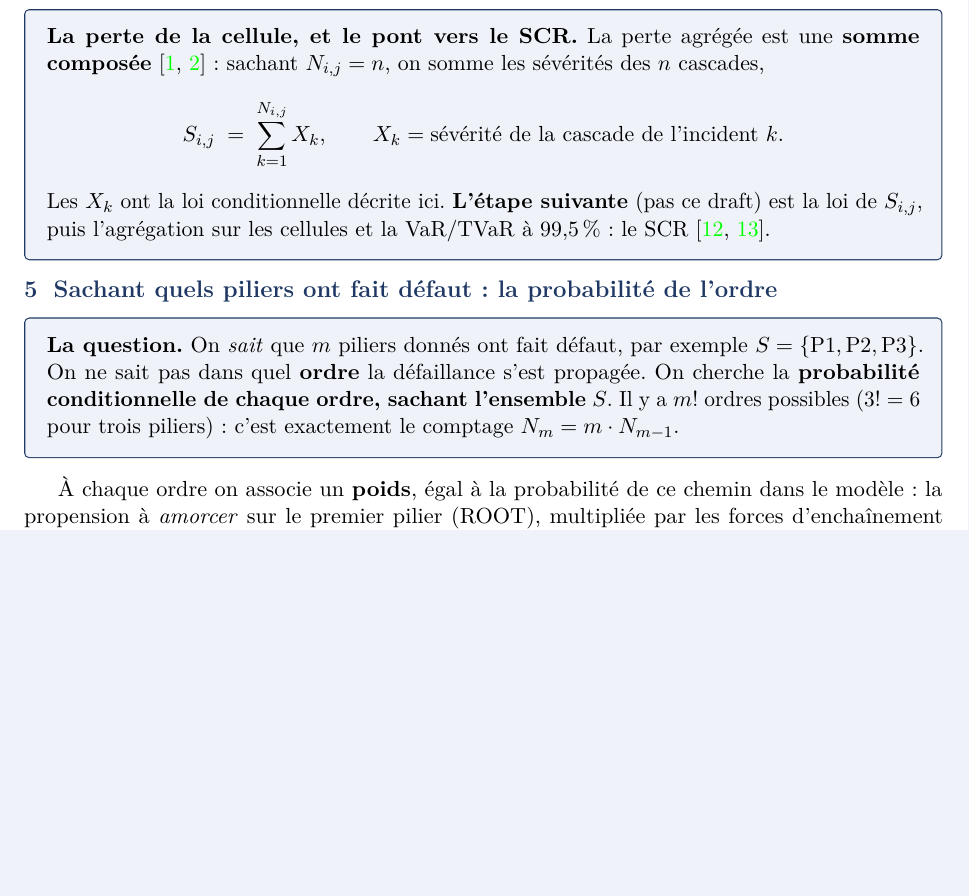
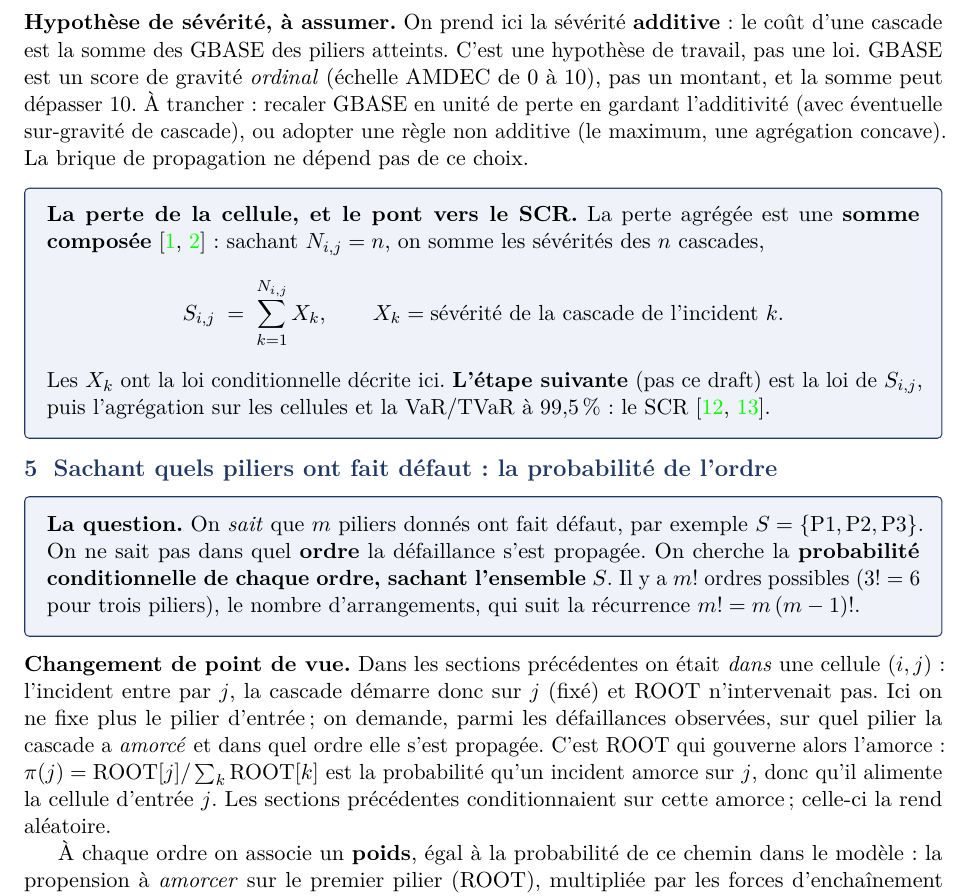
Before and after one commit to kelian19/M-moire-, a LaTeX document (exploratory/cascade_qualitative/draft_probas_conditionnelles.tex): part of page 3 of 6, cut at the place of the change, the shorter picture padded with empty space. Compiled offline with pdfLaTeX.

Commit message:
Draft probas conditionnelles : reconcilie l'amorce, assume la severite, corrige la notation
Trois points de l'audit sur ce fichier :

1. Amorce. Ajoute un paragraphe Changement de point de vue : ROOT gouverne
   le pilier d'amorce (dans quelle cellule tombe l'incident) ; dans une
   cellule (i,j) le depart est fixe a j. La section 5 deconditionne
   l'amorce, d'ou l'apparition de ROOT et de pi(j).

2. Severite. Note Hypothese de severite a assumer : additivite des GBASE
   posee comme hypothese de travail, GBASE ordinal (0 a 10) non monetaire ;
   alternatives (recalage en euros, regle non additive).

3. Notation. Retire N_m (collision avec N_ij = frequence) au profit de la
   recurrence m! = m(m-1)!.

```diff
--- a/exploratory/cascade_qualitative/draft_probas_conditionnelles.tex
+++ b/exploratory/cascade_qualitative/draft_probas_conditionnelles.tex
@@ -165,6 +165,13 @@ La \textbf{sévérité} de l'incident se déduit des piliers atteints, via GBASE
 aussi P2, le coût devient $6+4=10$. La loi conditionnelle des sévérités est donc
 \emph{entièrement déterminée} par les probabilités conditionnelles de propagation.
 
+\noindent\textbf{Hypothèse de sévérité, à assumer.} On prend ici la sévérité \textbf{additive} :
+le coût d'une cascade est la somme des GBASE des piliers atteints. C'est une hypothèse de travail,
+pas une loi. GBASE est un score de gravité \emph{ordinal} (échelle AMDEC de 0 à 10), pas un
+montant, et la somme peut dépasser 10. À trancher : recaler GBASE en unité de perte en gardant
+l'additivité (avec éventuelle sur-gravité de cascade), ou adopter une règle non additive (le
+maximum, une agrégation concave). La brique de propagation ne dépend pas de ce choix.
+
 \begin{cle}
 \textbf{La perte de la cellule, et le pont vers le SCR.} La perte agrégée est une
 \textbf{somme composée}~\cite{Buhlmann1970,KlugmanPanjerWillmot} : sachant $N_{i,j}=n$, on somme
@@ -184,9 +191,17 @@ SCR~\cite{mcneil2015,SolvencyII2009}.
 \textbf{La question.} On \emph{sait} que $m$ piliers donnés ont fait défaut, par exemple
 $S=\{\text{P1},\text{P2},\text{P3}\}$. On ne sait pas dans quel \textbf{ordre} la défaillance
 s'est propagée. On cherche la \textbf{probabilité conditionnelle de chaque ordre, sachant
-l'ensemble} $S$. Il y a $m!$ ordres possibles ($3!=6$ pour trois piliers) : c'est exactement le
-comptage $N_m = m\cdot N_{m-1}$.
+l'ensemble} $S$. Il y a $m!$ ordres possibles ($3!=6$ pour trois piliers), le nombre
+d'arrangements, qui suit la récurrence $m! = m\,(m-1)!$.
 \end{cle}
+
+\noindent\textbf{Changement de point de vue.} Dans les sections précédentes on était \emph{dans}
+une cellule $(i,j)$ : l'incident entre par $j$, la cascade démarre donc sur $j$ (fixé) et ROOT
+n'intervenait pas. Ici on ne fixe plus le pilier d'entrée ; on demande, parmi les défaillances
+observées, sur quel pilier la cascade a \emph{amorcé} et dans quel ordre elle s'est propagée.
+C'est ROOT qui gouverne alors l'amorce : $\pi(j)=\text{ROOT}[j]/\sum_k\text{ROOT}[k]$ est la
+probabilité qu'un incident amorce sur $j$, donc qu'il alimente la cellule d'entrée $j$. Les
+sections précédentes conditionnaient sur cette amorce ; celle-ci la rend aléatoire.
 
 À chaque ordre on associe un \textbf{poids}, égal à la probabilité de ce chemin dans le modèle :
 la propension à \emph{amorcer} sur le premier pilier (ROOT), multipliée par les forces
```
Also changed, not shown: exploratory/cascade_qualitative/draft_probas_conditionnelles.pdf.
